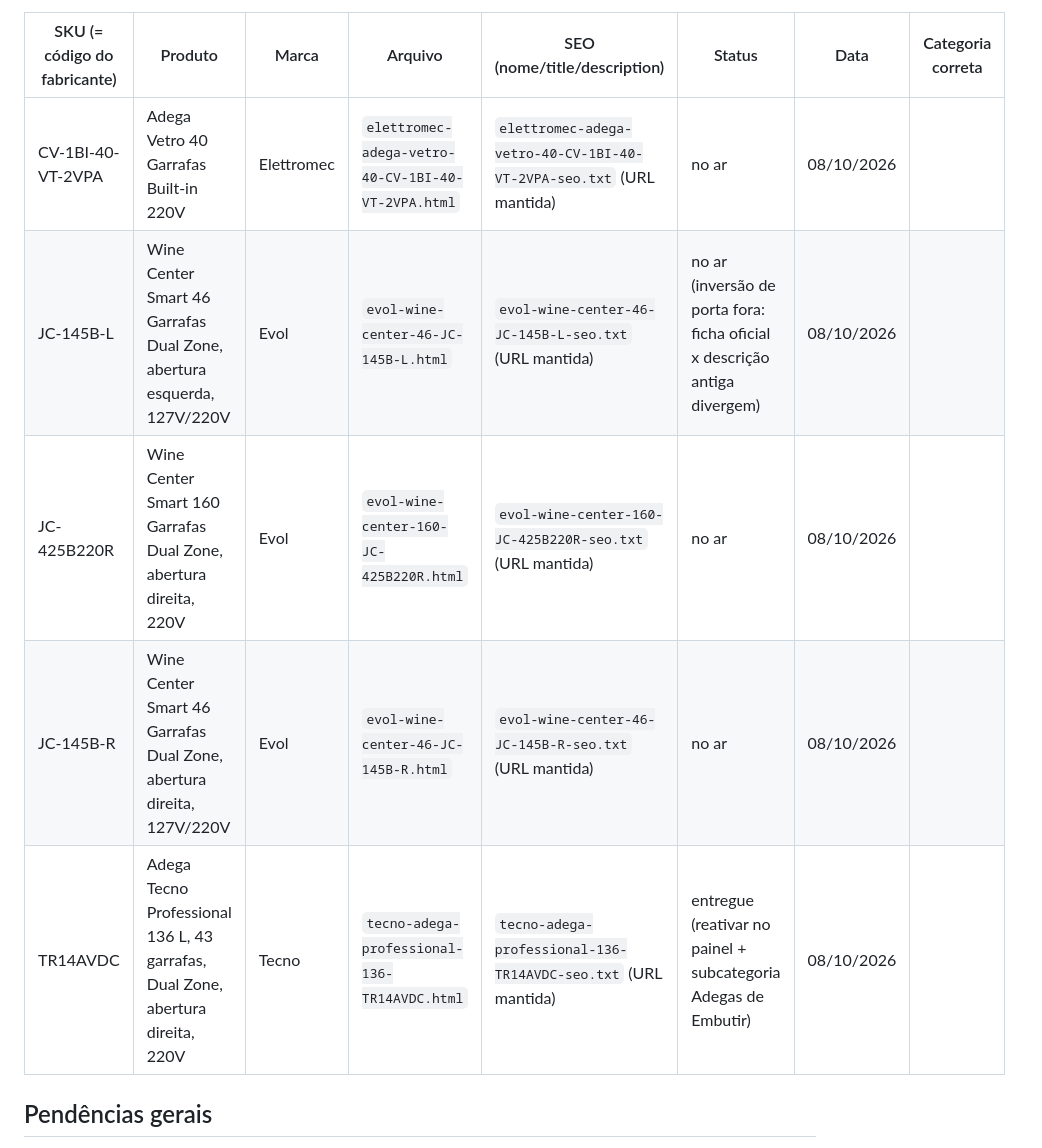
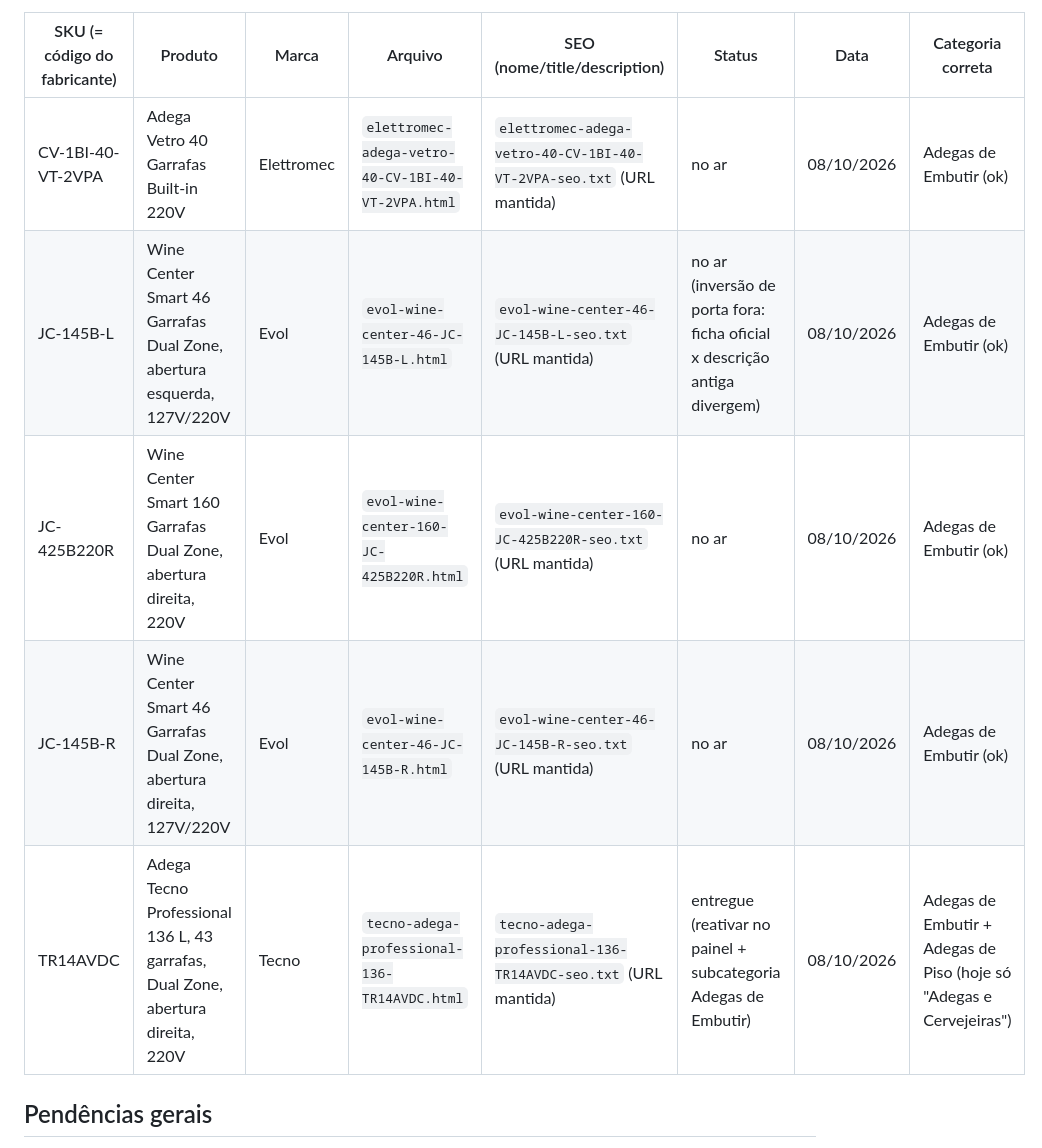
Before and after one commit to acquaclub/Loja-Integrada, a Markdown page: tema/descricoes/controle.md, the part around the change. Drawn GitHub-style.

Commit message:
Controle: categoria correta dos produtos revisados
Co-Authored-By: Claude Opus 5.5 <noreply@anthropic.com>
Claude-Session: https://claude.ai/code/session_01Sv22235mj63X4j5NZe34P5

```diff
--- a/tema/descricoes/controle.md
+++ b/tema/descricoes/controle.md
@@ -6,11 +6,11 @@ Status: **rascunho** (aguardando dado/validação) · **entregue** (enviado para
 
 | SKU (= código do fabricante) | Produto | Marca | Arquivo | SEO (nome/title/description) | Status | Data | Categoria correta |
 |---|---|---|---|---|---|---|---|
-| CV-1BI-40-VT-2VPA | Adega Vetro 40 Garrafas Built-in 220V | Elettromec | `elettromec-adega-vetro-40-CV-1BI-40-VT-2VPA.html` | `elettromec-adega-vetro-40-CV-1BI-40-VT-2VPA-seo.txt` (URL mantida) | no ar | 08/10/2026 |
-| JC-145B-L | Wine Center Smart 46 Garrafas Dual Zone, abertura esquerda, 127V/220V | Evol | `evol-wine-center-46-JC-145B-L.html` | `evol-wine-center-46-JC-145B-L-seo.txt` (URL mantida) | no ar (inversão de porta fora: ficha oficial x descrição antiga divergem) | 08/10/2026 |
-| JC-425B220R | Wine Center Smart 160 Garrafas Dual Zone, abertura direita, 220V | Evol | `evol-wine-center-160-JC-425B220R.html` | `evol-wine-center-160-JC-425B220R-seo.txt` (URL mantida) | no ar | 08/10/2026 |
-| JC-145B-R | Wine Center Smart 46 Garrafas Dual Zone, abertura direita, 127V/220V | Evol | `evol-wine-center-46-JC-145B-R.html` | `evol-wine-center-46-JC-145B-R-seo.txt` (URL mantida) | no ar | 08/10/2026 |
-| TR14AVDC | Adega Tecno Professional 136 L, 43 garrafas, Dual Zone, abertura direita, 220V | Tecno | `tecno-adega-professional-136-TR14AVDC.html` | `tecno-adega-professional-136-TR14AVDC-seo.txt` (URL mantida) | entregue (reativar no painel + subcategoria Adegas de Embutir) | 08/10/2026 |
+| CV-1BI-40-VT-2VPA | Adega Vetro 40 Garrafas Built-in 220V | Elettromec | `elettromec-adega-vetro-40-CV-1BI-40-VT-2VPA.html` | `elettromec-adega-vetro-40-CV-1BI-40-VT-2VPA-seo.txt` (URL mantida) | no ar | 08/10/2026 | Adegas de Embutir (ok) |
+| JC-145B-L | Wine Center Smart 46 Garrafas Dual Zone, abertura esquerda, 127V/220V | Evol | `evol-wine-center-46-JC-145B-L.html` | `evol-wine-center-46-JC-145B-L-seo.txt` (URL mantida) | no ar (inversão de porta fora: ficha oficial x descrição antiga divergem) | 08/10/2026 | Adegas de Embutir (ok) |
+| JC-425B220R | Wine Center Smart 160 Garrafas Dual Zone, abertura direita, 220V | Evol | `evol-wine-center-160-JC-425B220R.html` | `evol-wine-center-160-JC-425B220R-seo.txt` (URL mantida) | no ar | 08/10/2026 | Adegas de Embutir (ok) |
+| JC-145B-R | Wine Center Smart 46 Garrafas Dual Zone, abertura direita, 127V/220V | Evol | `evol-wine-center-46-JC-145B-R.html` | `evol-wine-center-46-JC-145B-R-seo.txt` (URL mantida) | no ar | 08/10/2026 | Adegas de Embutir (ok) |
+| TR14AVDC | Adega Tecno Professional 136 L, 43 garrafas, Dual Zone, abertura direita, 220V | Tecno | `tecno-adega-professional-136-TR14AVDC.html` | `tecno-adega-professional-136-TR14AVDC-seo.txt` (URL mantida) | entregue (reativar no painel + subcategoria Adegas de Embutir) | 08/10/2026 | Adegas de Embutir + Adegas de Piso (hoje só "Adegas e Cervejeiras") |
 
 ## Pendências gerais
 - Depois de cada lote no ar: rodar `gerar-lista-nomes.js` com os SKUs da loja em `RELER`, para atualizar o nome curto dos cards.
```
